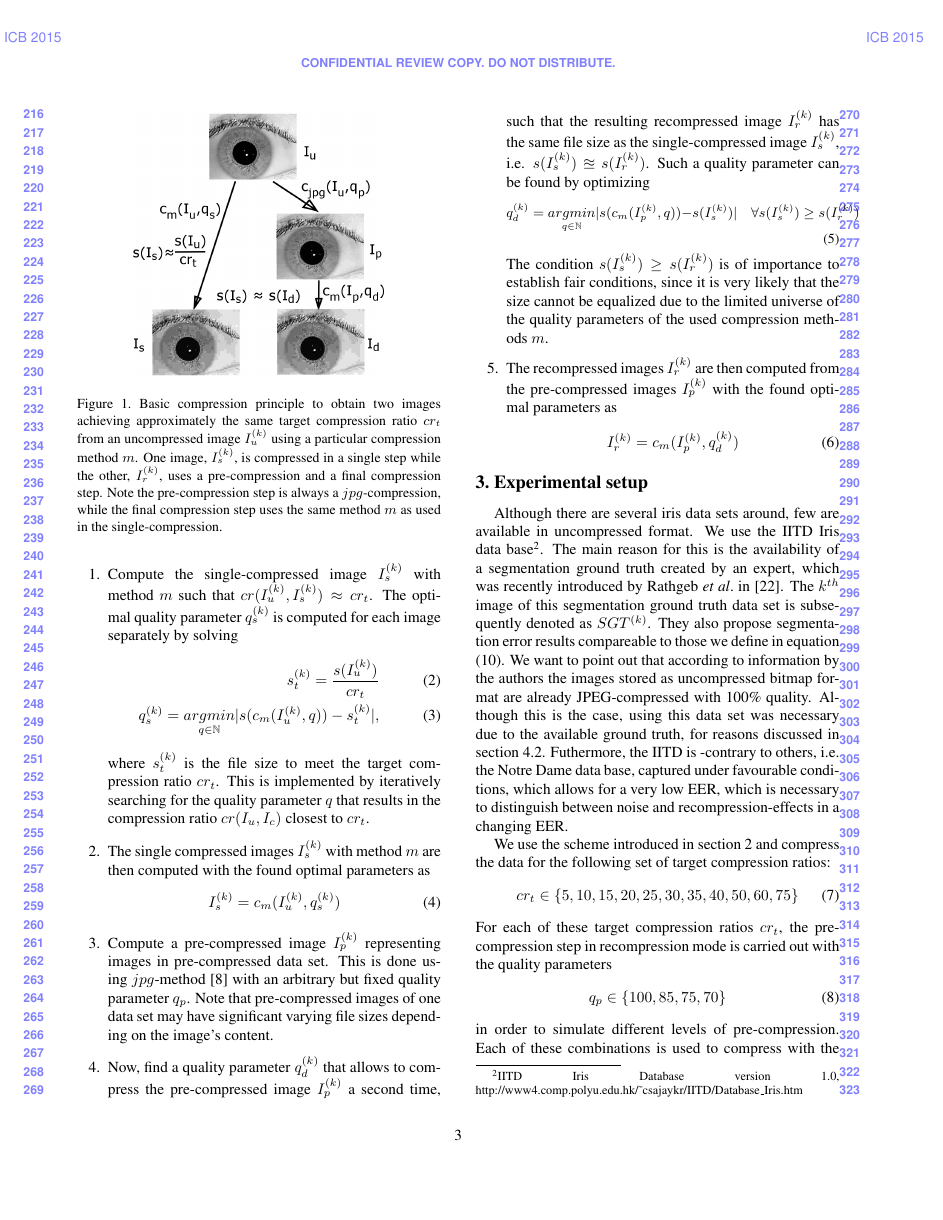
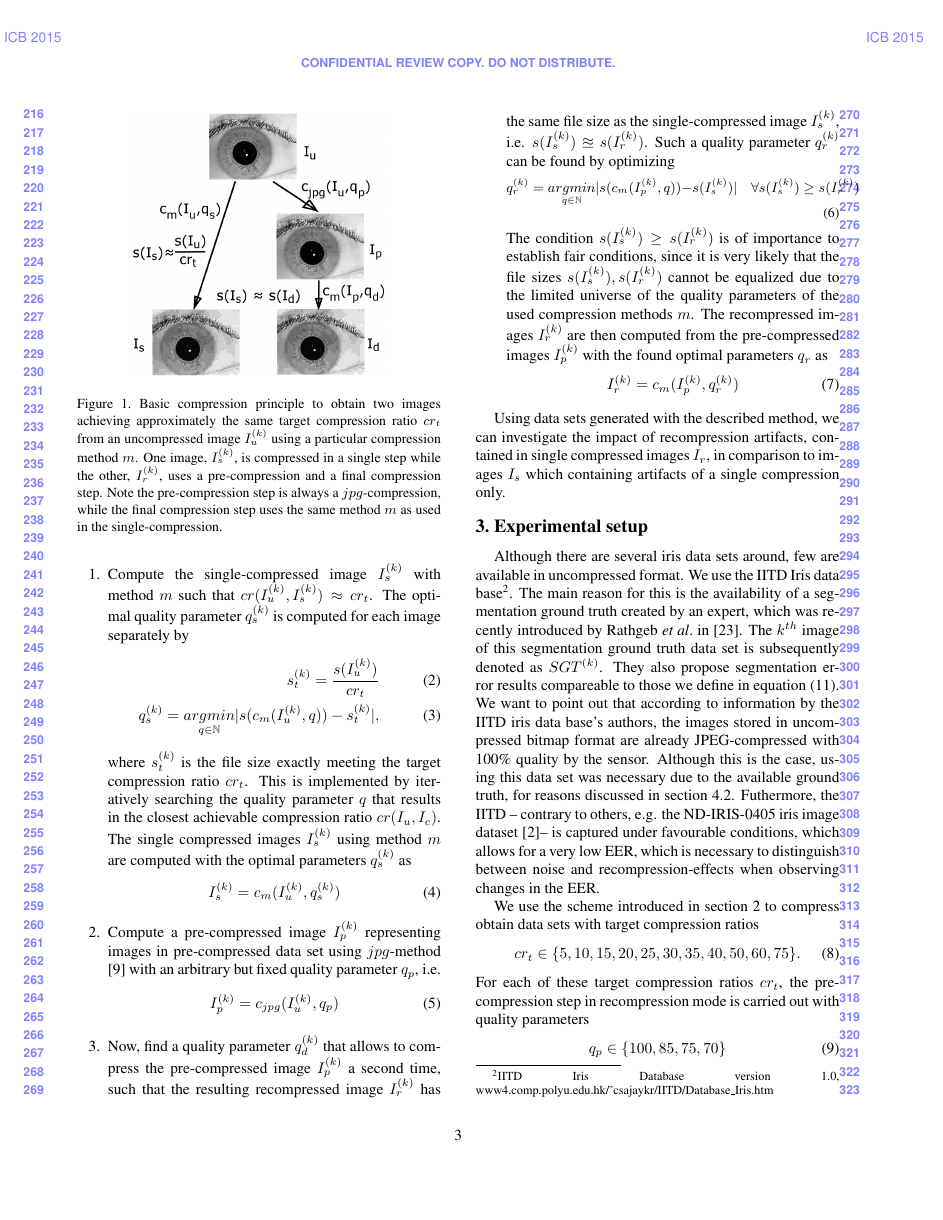
Before and after one commit to tbergmueller/doubleCompression, a LaTeX paper (paper/egpaper_for_review.tex): page 3 of 6 before the commit and page 3 of 7 after it. Compiled offline with pdfLaTeX.

Commit message:
Revised section 2+3

```diff
--- a/paper/egpaper_for_review.tex
+++ b/paper/egpaper_for_review.tex
@@ -175,42 +178,43 @@
 \begin{enumerate}
-	\item Compute the single-compressed image $I_s^{(k)}$ with method $m$ such that $cr(I_u^{(k)}, I_s^{(k)}) \approx cr_t$. The optimal quality parameter $q_s^{(k)}$ is computed for each image separately by solving
+	\item Compute the single-compressed image $I_s^{(k)}$ with method $m$ such that $cr(I_u^{(k)}, I_s^{(k)}) \approx cr_t$. The optimal quality parameter $q_s^{(k)}$ is computed for each image separately by
 	\begin{eqnarray}
 	\small
 	s_t^{(k)} = \frac{s(I_u^{(k)})}{cr_t} \\
-		q_s^{(k)} = \underset{q \in \mathbb{N}}{argmin}|s(c_m(I_u^{(k)},q)) - s_t^{(k)}|,
-	\end{eqnarray} where $s_t^{(k)}$ is the file size to meet the target compression ratio $cr_t$. This is implemented by iteratively searching for the quality parameter $q$ that results in the compression ratio $cr(I_u, I_c)$ closest to $cr_t$.
-	\item The single compressed images $I_s^{(k)}$ with method $m$ are then computed with the found optimal parameters as
+	q_s^{(k)} = \underset{q \in \mathbb{N}}{argmin}|s(c_m(I_u^{(k)},q)) - s_t^{(k)}|,
+	\end{eqnarray} where $s_t^{(k)}$ is the file size exactly meeting the target compression ratio $cr_t$. This is implemented by iteratively searching the quality parameter $q$ that results in the closest achievable compression ratio $cr(I_u, I_c)$. The single compressed images $I_s^{(k)}$ using method $m$ are computed with the optimal parameters $ q_s^{(k)}$ as
 	\begin{equation}
 	I_s^{(k)} = c_m(I_u^{(k)}, q_s^{(k)})
 	\end{equation}
 
-	\item Compute a pre-compressed image $I_p^{(k)}$ representing images in pre-compressed data set. This is done using $jpg$-method \cite{jpg} with an arbitrary but fixed quality parameter $q_p$. Note that pre-compressed images of one data set may have significant varying file sizes depending on the image's content.
+	\item Compute a pre-compressed image $I_p^{(k)}$ representing images in pre-compressed data set using $jpg$-method \cite{jpg} with an arbitrary but fixed quality parameter $q_p$, i.e.
+	\begin{equation}
+		I_p^{(k)} = c_{jpg}(I_u^{(k)}, q_p)
+	\end{equation}
 
-	\item Now, find a quality parameter $q_d^{(k)}$ that allows to compress the pre-compressed image $I_p^{(k)}$ a second time, such that the resulting recompressed image $I_r^{(k)}$ has the same file size as the single-compressed image $I_s^{(k)}$, i.e. $s(I_s^{(k)}) \approxeq s(I_r^{(k)})$. Such a quality parameter can be found by optimizing
+	\item Now, find a quality parameter $q_d^{(k)}$ that allows to compress the pre-compressed image $I_p^{(k)}$ a second time, such that the resulting recompressed image $I_r^{(k)}$ has the same file size as the single-compressed image $I_s^{(k)}$, i.e. $s(I_s^{(k)}) \approxeq s(I_r^{(k)})$. Such a quality parameter $q_r^{(k)}$ can be found by optimizing
 	\begin{equation}
 	\small
-		q_d^{(k)} = \underset{q \in \mathbb{N}}{argmin}|s(c_m(I_p^{(k)},q)) - s(I_s^{(k)})| \quad \forall s(I_s^{(k)}) \geq s(I_r^{(k)})
+	q_r^{(k)} = \underset{q \in \mathbb{N}}{argmin}|s(c_m(I_p^{(k)},q)) - s(I_s^{(k)})| \quad \forall s(I_s^{(k)}) \geq s(I_r^{(k)})
 	\end{equation}
 
-	The condition $s(I_s^{(k)}) \geq s(I_r^{(k)})$ is of importance to establish fair conditions, since it is very likely that the size cannot be equalized due to the limited universe of the quality parameters of the used compression methods $m$.
+	The condition $s(I_s^{(k)}) \geq s(I_r^{(k)})$ is of importance to establish fair conditions, since it is very likely that the file sizes $s(I_s^{(k)}), s(I_r^{(k)})$  cannot be equalized due to the limited universe of the quality parameters of the used compression methods $m$. The recompressed images $I_r^{(k)}$ are then computed from the pre-compressed images $I_p^{(k)}$ with the found optimal parameters $q_r$ as
+	\begin{equation}
+	I_r^{(k)} = c_m(I_p^{(k)}, q_r^{(k)})
+	\end{equation}
+\end{enumerate}
 
-	\item The recompressed images $I_r^{(k)}$ are then computed from the pre-compressed images $I_p^{(k)}$ with the found optimal parameters as
-	\begin{equation}
-		I_r^{(k)} = c_m(I_p^{(k)}, q_d^{(k)})
-	\end{equation}
-
-\end{enumerate}
+Using data sets generated with the described method, we can investigate the impact of recompression artifacts, contained in single compressed images $I_r$, in comparison to images $I_s$ which  containing artifacts of a single compression only.
 
 \section{Experimental setup}
 \label{section:exSetup}
-Although there are several iris data sets around, few are available in uncompressed format. We use the IITD Iris data base\footnote{IITD Iris Database version 1.0, http://www4.comp.polyu.edu.hk/\textasciitilde csajaykr/IITD/Database\_Iris.htm}. The main reason for this is the availability of a segmentation ground truth created by an expert, which was recently introduced by Rathgeb \etal in \cite{severeCompression}. The $k^{th}$ image of this segmentation ground truth data set is subsequently denoted as $SGT^{(k)}$. They also propose segmentation error results compareable to those we define in equation (\ref{equ:mserabs}).
-We want to point out that according to information by the authors the images stored as uncompressed bitmap format are already JPEG-compressed with 100\% quality. Although this is the case, using this data set was necessary due to the available ground truth, for reasons discussed in section \ref{section:ser}. Futhermore, the IITD is -contrary to others, i.e. the Notre Dame data base, captured under favourable conditions, which allows for a very low EER, which is necessary to distinguish between noise and recompression-effects in a changing EER.
+Although there are several iris data sets around, few are available in uncompressed format. We use the IITD Iris data base\footnote{IITD Iris Database version 1.0, www4.comp.polyu.edu.hk/\textasciitilde csajaykr/IITD/Database\_Iris.htm}. The main reason for this is the availability of a segmentation ground truth created by an expert, which was recently introduced by Rathgeb \etal in \cite{severeCompression}. The $k^{th}$ image of this segmentation ground truth data set is subsequently denoted as $SGT^{(k)}$. They also propose segmentation error results compareable to those we define in equation (\ref{equ:mserabs}).
+We want to point out that according to information by the IITD iris data base's authors, the images stored in uncompressed bitmap format are already JPEG-compressed with 100\% quality by the sensor. Although this is the case, using this data set was necessary due to the available ground truth, for reasons discussed in section \ref{section:ser}. Futhermore, the IITD -- contrary to others, e.g. the ND-IRIS-0405 iris image dataset \cite{Bowyer_thend-iris-0405}-- is captured under favourable conditions, which allows for a very low EER, which is necessary to distinguish between noise and recompression-effects when observing changes in the EER.
 
-We use the scheme introduced in section \ref{section:comprScheme} and compress the data for the following set of target compression ratios:
+We use the scheme introduced in section \ref{section:comprScheme} to compress obtain data sets with target compression ratios
 \begin{equation}
-cr_t \in \{5,10,15,20,25,30,35,40,50,60,75\}
+cr_t \in \{5,10,15,20,25,30,35,40,50,60,75\}.
 \end{equation}
-For each of these target compression ratios $cr_t$, the pre-compression step in recompression mode is carried out with the quality parameters
+For each of these target compression ratios $cr_t$, the pre-compression step in recompression mode is carried out with quality parameters
 \begin{equation}
 q_p \in \{100, 85, 75, 70\}
 \end{equation}
```
Also changed, not shown: paper/egbib.bib (+6 -0 lines), paper/egpaper_for_review.tex (13 more changed lines).
